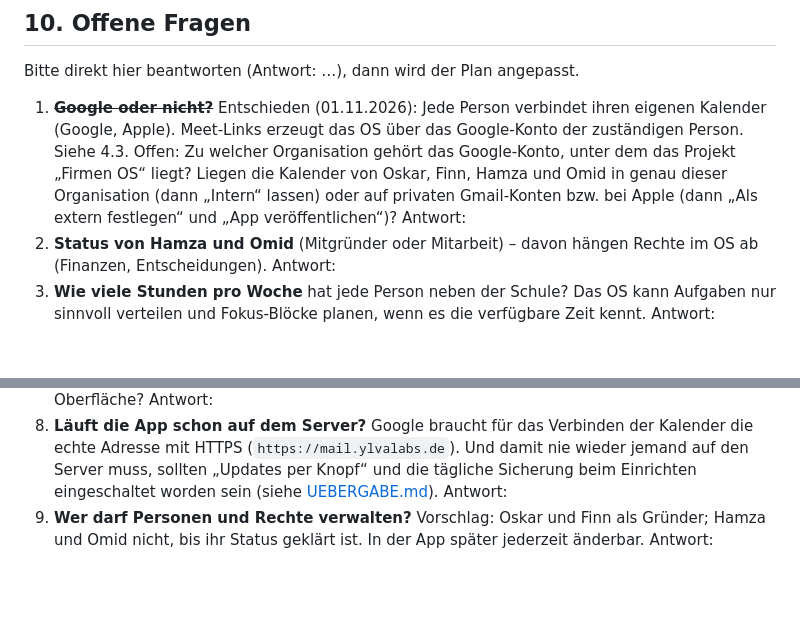
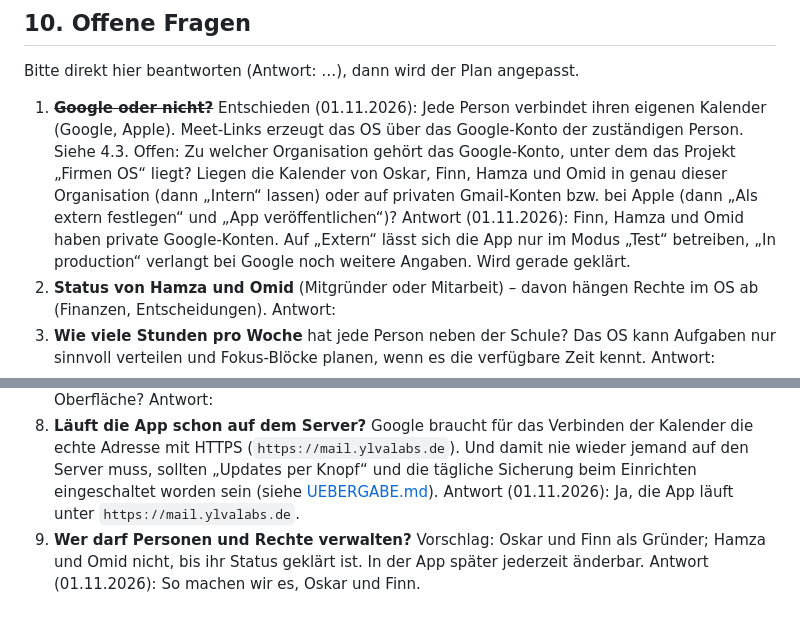
Before and after one commit to oskar-hq/ylvalabsemail, a Markdown page: docs/FIRMEN-OS.md, 2 parts joined by grey strips. GitHub-like rendering; blank space fills up the shorter version.

Commit message:
Firmen-OS: Antworten zu Server, Rechten und Google-Konten eingetragen
Co-Authored-By: Claude Opus 5.5 <noreply@anthropic.com>
Claude-Session: https://claude.ai/code/session_017gL1KJzSxGh98gMB1WKjjS

```diff
--- a/docs/FIRMEN-OS.md
+++ b/docs/FIRMEN-OS.md
@@ -495,7 +495,8 @@ Bitte direkt hier beantworten (Antwort: …), dann wird der Plan angepasst.
    Offen: Zu welcher Organisation gehört das Google-Konto, unter dem das Projekt „Firmen OS“ liegt? Liegen die
    Kalender von Oskar, Finn, Hamza und Omid in genau dieser Organisation (dann „Intern“ lassen) oder auf privaten
    Gmail-Konten bzw. bei Apple (dann „Als extern festlegen“ und „App veröffentlichen“)?
-   Antwort:
+   Antwort (01.11.2026): Finn, Hamza und Omid haben private Google-Konten. Auf „Extern“ lässt sich die App nur im
+   Modus „Test“ betreiben, „In production“ verlangt bei Google noch weitere Angaben. Wird gerade geklärt.
 2. **Status von Hamza und Omid** (Mitgründer oder Mitarbeit) – davon hängen Rechte im OS ab (Finanzen, Entscheidungen).
    Antwort:
 3. **Wie viele Stunden pro Woche** hat jede Person neben der Schule? Das OS kann Aufgaben nur sinnvoll verteilen und
@@ -513,7 +514,7 @@ Bitte direkt hier beantworten (Antwort: …), dann wird der Plan angepasst.
 8. **Läuft die App schon auf dem Server?** Google braucht für das Verbinden der Kalender die echte Adresse mit HTTPS
    (`https://mail.ylvalabs.de`). Und damit nie wieder jemand auf den Server muss, sollten „Updates per Knopf“ und die
    tägliche Sicherung beim Einrichten eingeschaltet worden sein (siehe [UEBERGABE.md](../UEBERGABE.md)).
-   Antwort:
+   Antwort (01.11.2026): Ja, die App läuft unter `https://mail.ylvalabs.de`.
 9. **Wer darf Personen und Rechte verwalten?** Vorschlag: Oskar und Finn als Gründer; Hamza und Omid nicht, bis ihr
    Status geklärt ist. In der App später jederzeit änderbar.
-   Antwort:
+   Antwort (01.11.2026): So machen wir es, Oskar und Finn.
```
